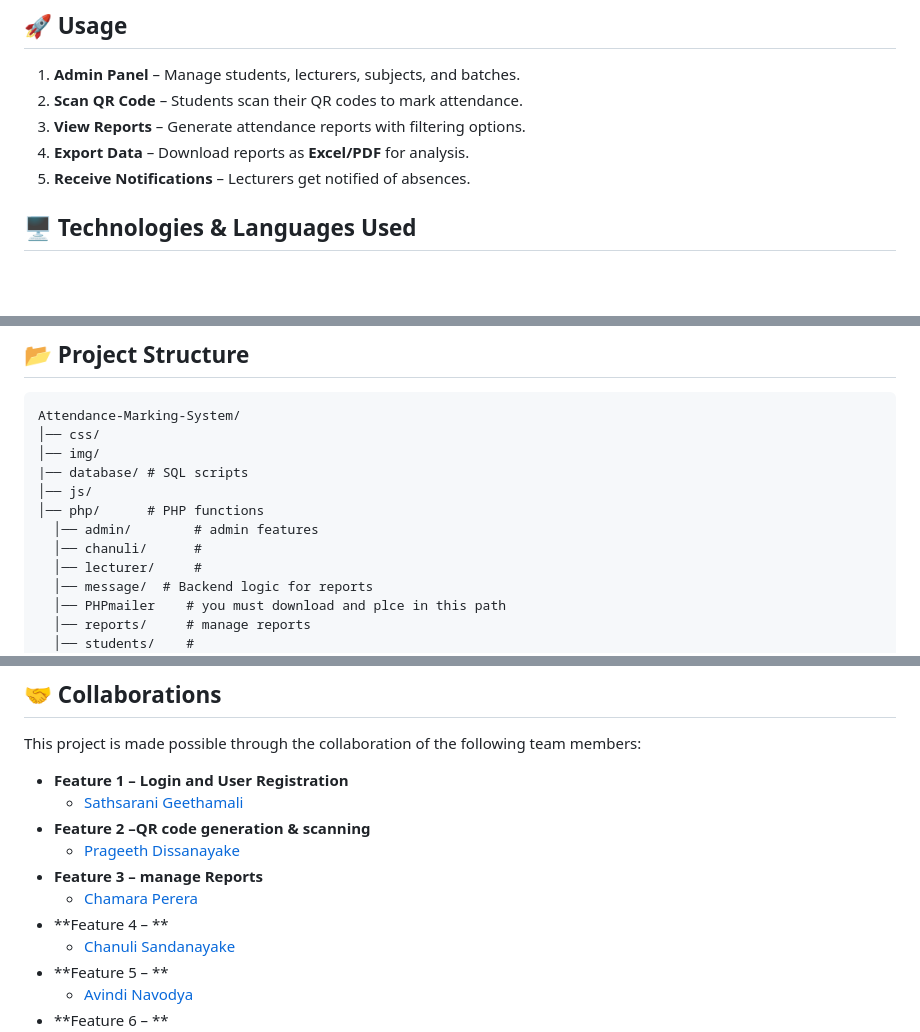
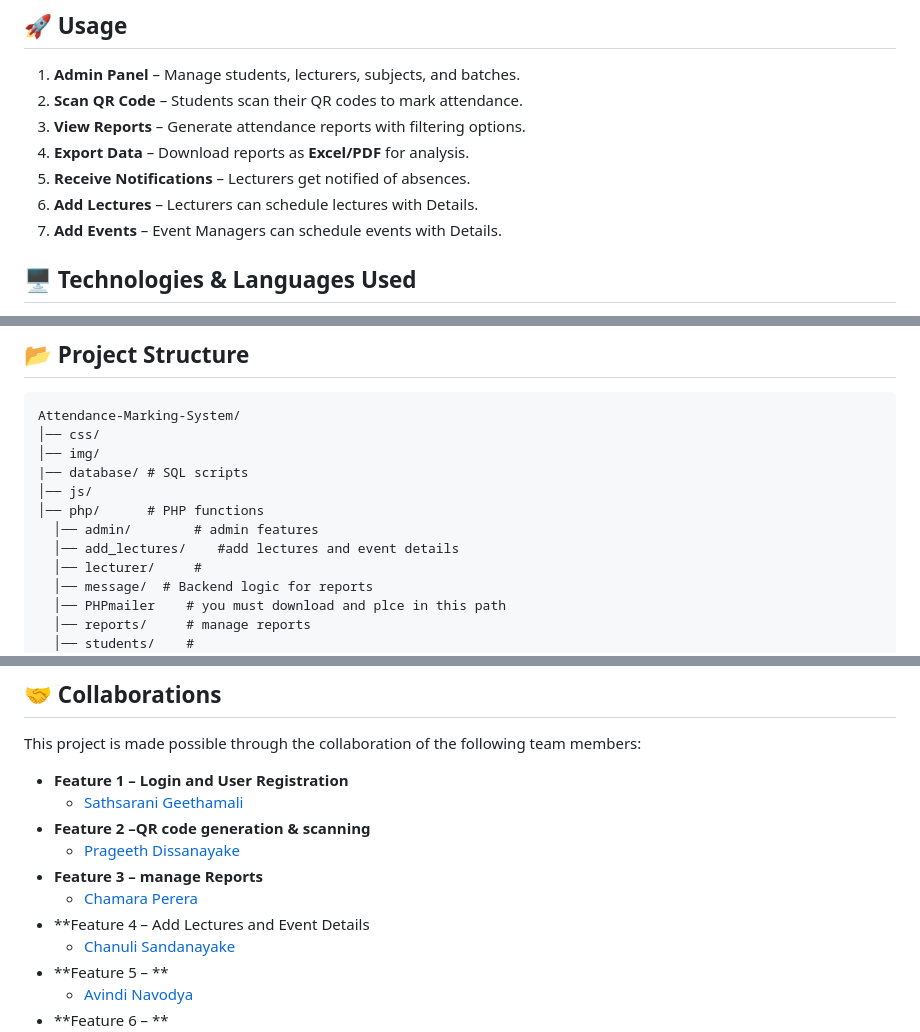
Before and after one commit to Chamaracperera/Attendance-Marking-System, a Markdown page: README.md, 3 parts joined by grey strips. Rendered like a GitHub page; blank space fills up the shorter version.

```diff
--- a/README.md
+++ b/README.md
@@ -73,6 +74,8 @@ You can get these dependencies from their official sources or package repositori
 3. **View Reports** – Generate attendance reports with filtering options.
 4. **Export Data** – Download reports as **Excel/PDF** for analysis.
 5. **Receive Notifications** – Lecturers get notified of absences.
+6. **Add Lectures** – Lecturers can schedule lectures with Details.
+7. **Add Events** – Event Managers can schedule events with Details.
 
 ## 🖥 Technologies & Languages Used
 
@@ -90,7 +93,7 @@ Attendance-Marking-System/
 │── js/
 │── php/      # PHP functions
   │── admin/        # admin features
-  │── chanuli/      #
+  │── add_lectures/    #add lectures and event details
   │── lecturer/     #
   │── message/  # Backend logic for reports
   │── PHPmailer    # you must download and plce in this path
@@ -125,7 +128,7 @@ This project is made possible through the collaboration of the following team me
   * [Prageeth Dissanayake](https://github.com/PrageethDisanayaka)
 * **Feature 3 – manage Reports**
   * [Chamara Perera ](https://github.com/Chamaracperera)
-* **Feature 4 –  **
+* **Feature 4 –  Add Lectures and Event Details
   * [Chanuli Sandanayake](https://github.com/Chanuli-Sandanayake)
 * **Feature 5 – **
   * [Avindi Navodya ](https://github.com/AvindiNavodya)
```
Also changed, not shown: other parts of README.md (+1 -0 lines).
